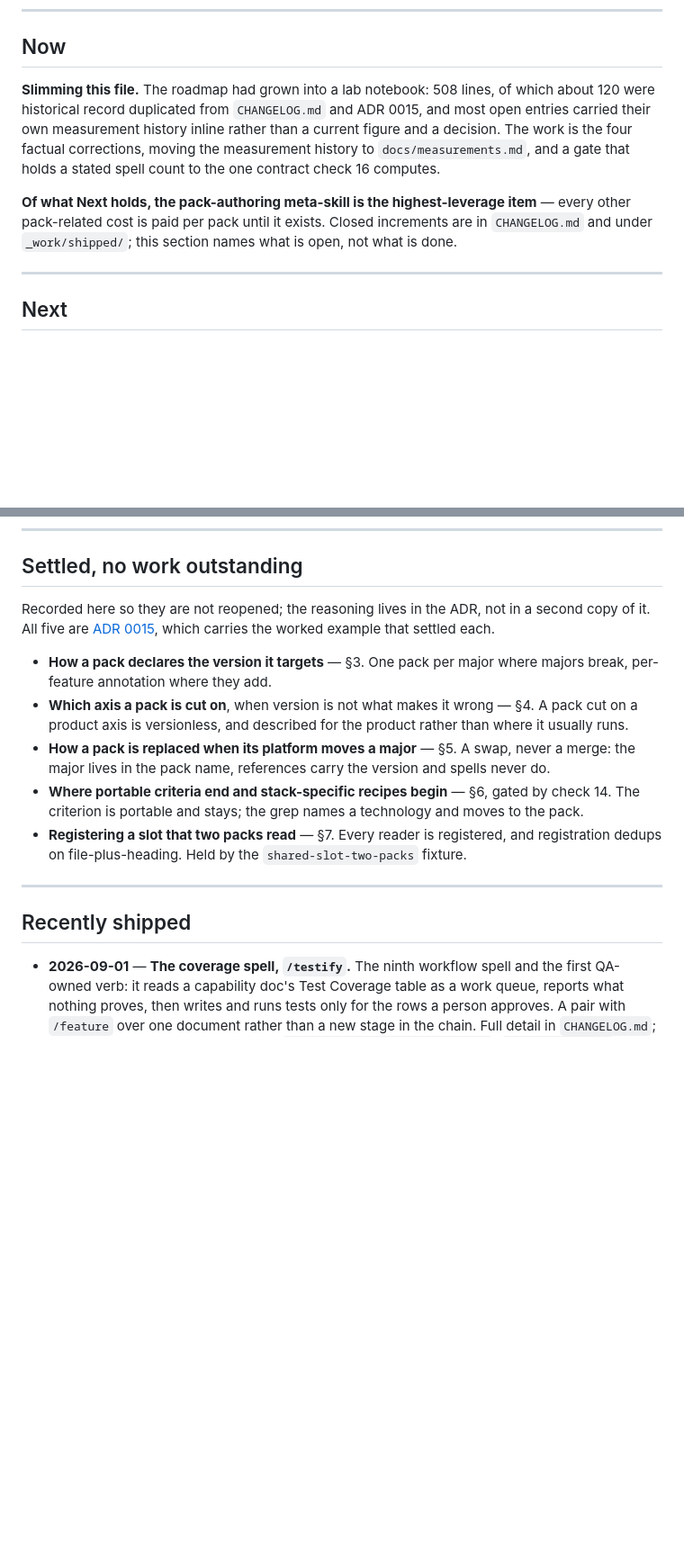
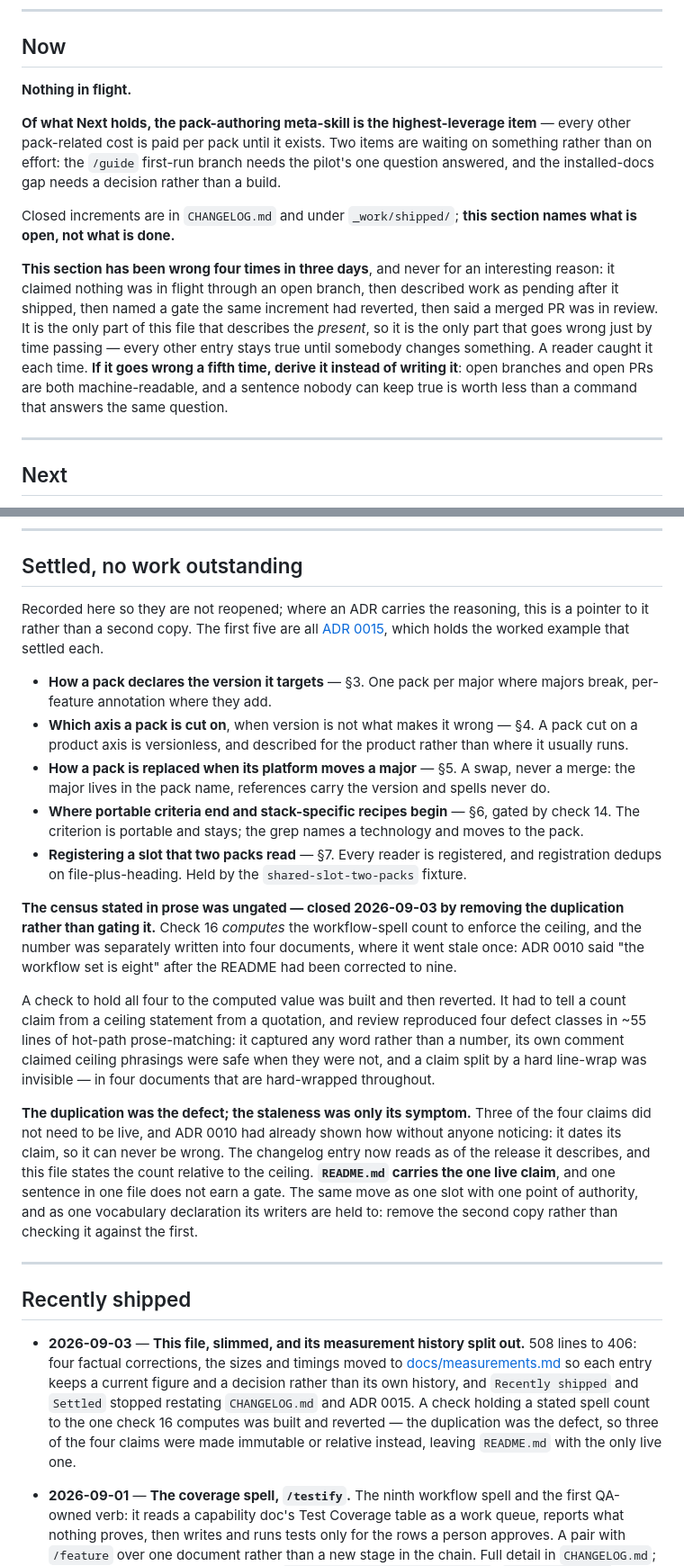
Before and after one commit to robot-denny/cantrip, a Markdown page: ROADMAP.md, 2 parts joined by grey strips. Shown at 90% size. Rendered like a GitHub page; blank space fills up the shorter version.

Commit message:
Correct Now, file a closed decision as settled, and record the slimming
Three things `## Now` got wrong, plus the one it got wrong again while being
fixed.

It described the slimming as pending and named a gate the same increment had
reverted, so the file contradicted itself. Rewritten to say nothing is in
flight, and to name the two Next items waiting on an answer rather than on
effort — the `/guide` pilot question and the installed-docs decision.

The census decision moves from `Later` to `Settled`. It read "closed
2026-09-03" and sat in the section for open work, which is the same defect as
a stale count one level up. `Settled`'s preamble no longer claims all its
entries are ADR 0015, since this one has no ADR and states its own reasoning.

The slimming itself is now under `Recently shipped`, dated 2026-09-03, like
any other increment.

**And the section is now honest about its own failure rate.** It has been wrong
four times in three days: nothing-in-flight through an open branch, work
described as pending after it shipped, a gate named that had been reverted,
and a merged PR described as in review. It is the only part of this file that
describes the present, so it is the only part that goes wrong just by time
passing. A reader caught it every time. The entry now carries a trigger: if it
goes wrong a fifth time, derive it from open branches and PRs rather than
writing it, because a sentence nobody can keep true is worth less than a
command that answers the same question.

Caught while moving the census entry: the first attempt split it, leaving its
third paragraph orphaned in `Later` under a truncated copy in `Settled`.
Verified after repair that each paragraph appears exactly once.

Co-Authored-By: Claude Opus 5 (1M context) <noreply@anthropic.com>

```diff
--- a/ROADMAP.md
+++ b/ROADMAP.md
@@ -10,15 +10,24 @@ rediscover. Loose ends that only matter inside one increment stay in that increm
 
 ## Now
 
-**Slimming this file.** The roadmap had grown into a lab notebook: 508 lines, of which about 120
-were historical record duplicated from `CHANGELOG.md` and ADR 0015, and most open entries carried
-their own measurement history inline rather than a current figure and a decision. The work is the
-four factual corrections, moving the measurement history to `docs/measurements.md`, and a gate that
-holds a stated spell count to the one contract check 16 computes.
+**Nothing in flight.**
 
 **Of what Next holds, the pack-authoring meta-skill is the highest-leverage item** — every other
-pack-related cost is paid per pack until it exists. Closed increments are in `CHANGELOG.md` and
-under `_work/shipped/`; this section names what is open, not what is done.
+pack-related cost is paid per pack until it exists. Two items are waiting on something rather than on
+effort: the `/guide` first-run branch needs the pilot's one question answered, and the installed-docs
+gap needs a decision rather than a build.
+
+Closed increments are in `CHANGELOG.md` and under `_work/shipped/`; **this section names what is
+open, not what is done.**
+
+**This section has been wrong four times in three days**, and never for an interesting reason: it
+claimed nothing was in flight through an open branch, then described work as pending after it
+shipped, then named a gate the same increment had reverted, then said a merged PR was in review. It
+is the only part of this file that describes the *present*, so it is the only part that goes wrong
+just by time passing — every other entry stays true until somebody changes something. A reader caught
+it each time. **If it goes wrong a fifth time, derive it instead of writing it**: open branches and
+open PRs are both machine-readable, and a sentence nobody can keep true is worth less than a command
+that answers the same question.
 
 ---
 
@@ -342,9 +332,10 @@ on both sides.
 
 ## Settled, no work outstanding
 
-Recorded here so they are not reopened; the reasoning lives in the ADR, not in a second copy of it.
-All five are [ADR 0015](adr/0015-what-a-stack-pack-is-and-what-it-owes.md), which carries the worked
-example that settled each.
+Recorded here so they are not reopened; where an ADR carries the reasoning, this is a pointer to it
+rather than a second copy. The first five are all
+[ADR 0015](adr/0015-what-a-stack-pack-is-and-what-it-owes.md), which holds the worked example that
+settled each.
 
 - **How a pack declares the version it targets** — §3. One pack per major where majors break,
   per-feature annotation where they add.
@@ -357,9 +348,36 @@ example that settled each.
 - **Registering a slot that two packs read** — §7. Every reader is registered, and registration
   dedups on file-plus-heading. Held by the `shared-slot-two-packs` fixture.
 
+**The census stated in prose was ungated — closed 2026-09-03 by removing the duplication rather
+than gating it.** Check 16 *computes* the workflow-spell count to enforce the ceiling, and the number
+was separately written into four documents, where it went stale once: ADR 0010 said "the workflow set
+is eight" after the README had been corrected to nine.
+
+A check to hold all four to the computed value was built and then reverted. It had to tell a count
+claim from a ceiling statement from a quotation, and review reproduced four defect classes in ~55
+lines of hot-path prose-matching: it captured any word rather than a number, its own comment claimed
+ceiling phrasings were safe when they were not, and a claim split by a hard line-wrap was invisible —
+in four documents that are hard-wrapped throughout.
+
+**The duplication was the defect; the staleness was only its symptom.** Three of the four claims did
+not need to be live, and ADR 0010 had already shown how without anyone noticing: it dates its claim,
+so it can never be wrong. The changelog entry now reads as of the release it describes, and this file
+states the count relative to the ceiling. **`README.md` carries the one live claim**, and one sentence
+in one file does not earn a gate. The same move as one slot with one point of authority, and as one
+vocabulary declaration its writers are held to: remove the second copy rather than checking it
+against the first.
+
 ---
 
 ## Recently shipped
+
+- **2026-09-03** — **This file, slimmed, and its measurement history split out.** 508 lines to 406:
+  four factual corrections, the sizes and timings moved to
+  [docs/measurements.md](docs/measurements.md) so each entry keeps a current figure and a decision
+  rather than its own history, and `Recently shipped` and `Settled` stopped restating `CHANGELOG.md`
+  and ADR 0015. A check holding a stated spell count to the one check 16 computes was built and
+  reverted — the duplication was the defect, so three of the four claims were made immutable or
+  relative instead, leaving `README.md` with the only live one.
 
 - **2026-09-01** — **The coverage spell, `/testify`.** The ninth workflow spell and the first
   QA-owned verb: it reads a capability doc's Test Coverage table as a work queue, reports what
```
Also changed, not shown: other parts of ROADMAP.md (+0 -19 lines).
